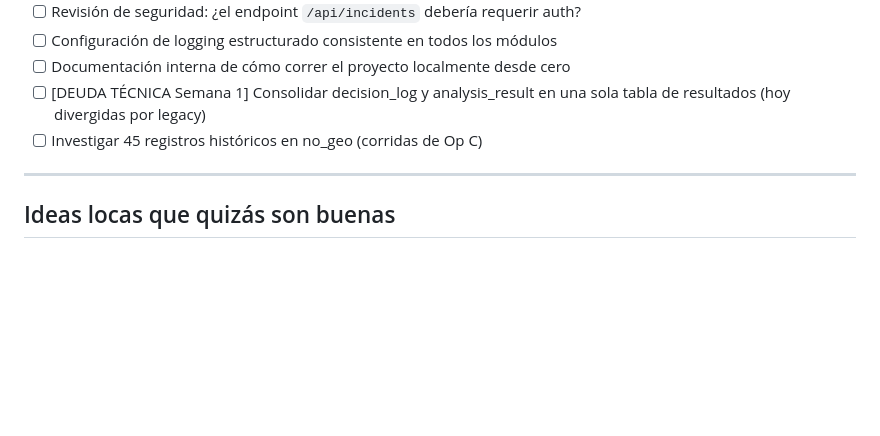
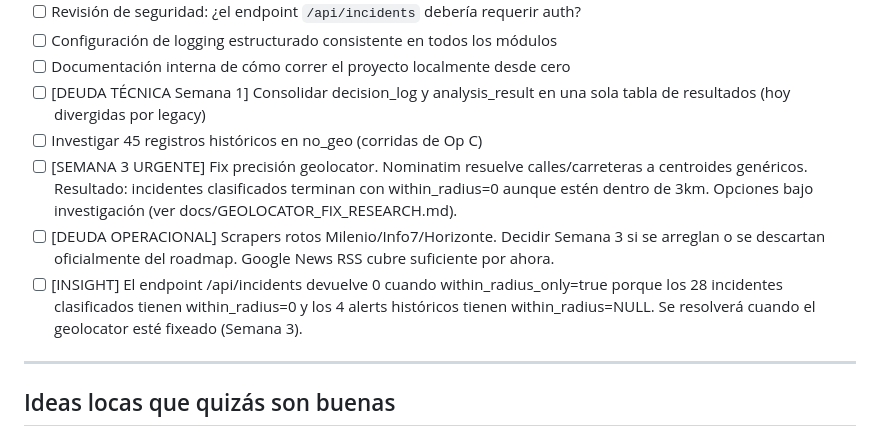
Before and after one commit to Eugeh13/costco-news-monitor, a Markdown page: BACKLOG.md, the part around the change. Rendered like a GitHub page; blank space fills up the shorter version.

```diff
--- a/BACKLOG.md
+++ b/BACKLOG.md
@@ -116,6 +116,9 @@
 - [ ] Documentación interna de cómo correr el proyecto localmente desde cero
 - [ ] [DEUDA TÉCNICA Semana 1] Consolidar decision_log y analysis_result en una sola tabla de resultados (hoy divergidas por legacy)
 - [ ] Investigar 45 registros históricos en no_geo (corridas de Op C)
+- [ ] [SEMANA 3 URGENTE] Fix precisión geolocator. Nominatim resuelve calles/carreteras a centroides genéricos. Resultado: incidentes clasificados terminan con within_radius=0 aunque estén dentro de 3km. Opciones bajo investigación (ver docs/GEOLOCATOR_FIX_RESEARCH.md).
+- [ ] [DEUDA OPERACIONAL] Scrapers rotos Milenio/Info7/Horizonte. Decidir Semana 3 si se arreglan o se descartan oficialmente del roadmap. Google News RSS cubre suficiente por ahora.
+- [ ] [INSIGHT] El endpoint /api/incidents devuelve 0 cuando within_radius_only=true porque los 28 incidentes clasificados tienen within_radius=0 y los 4 alerts históricos tienen within_radius=NULL. Se resolverá cuando el geolocator esté fixeado (Semana 3).
 
 ---
 
```
Also changed, not shown: PLAN_30_DIAS.md (+29 -0 lines).
